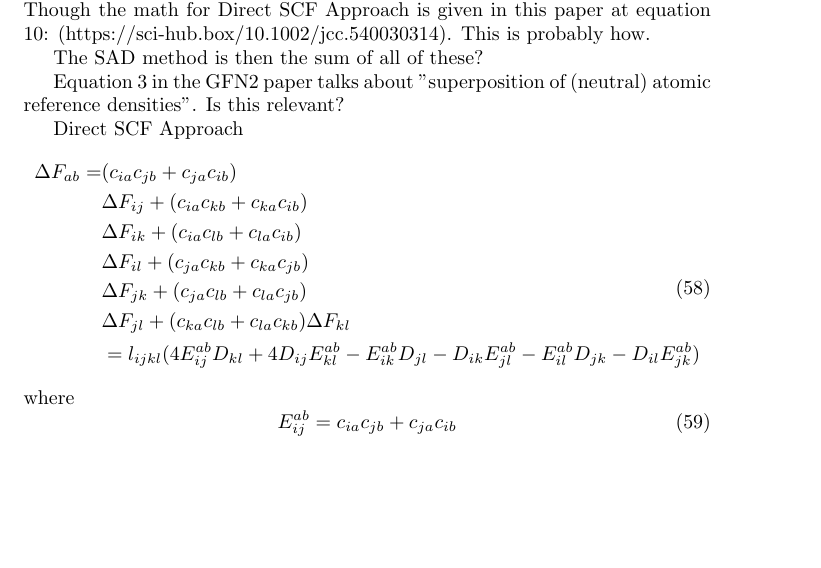
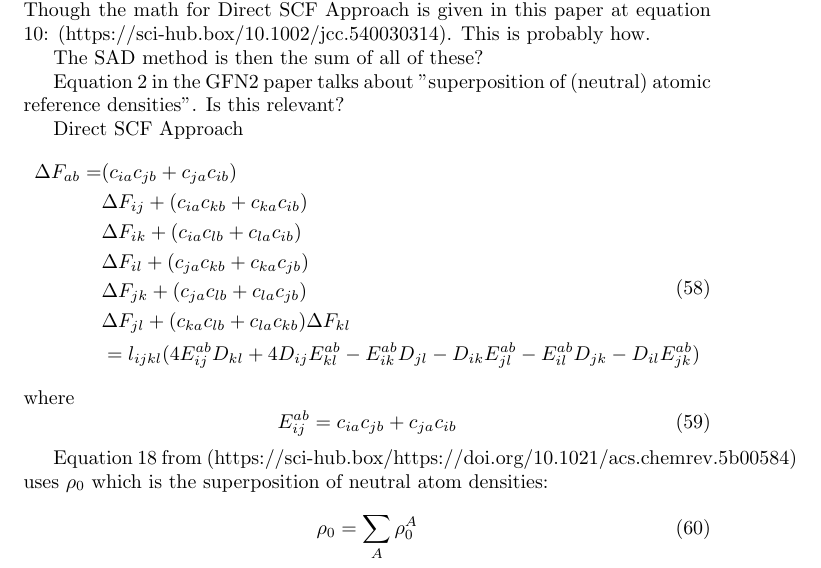
Before and after one commit to AceMouse/xTB-math, a LaTeX document (main.tex, which reads sad.tex): part of page 9 of 9, cut so that both start at the same text, the shorter picture padded with empty space. Compiled offline with pdfLaTeX.

Commit message:
add SAD equation and fix typo

```diff
--- a/sad.tex
+++ b/sad.tex
@@ -18,7 +18,7 @@ Though the math for Direct SCF Approach is given in this paper at equation 10: (
 
 The SAD method is then the sum of all of these?
 
-Equation 3 in the GFN2 paper talks about "superposition of (neutral) atomic reference densities". Is this relevant?
+Equation 2 in the GFN2 paper talks about "superposition of (neutral) atomic reference densities". Is this relevant?
 
 Direct SCF Approach
 \begin{equation}
@@ -36,3 +36,9 @@ where
 \begin{equation}
   E_{ij}^{ab} = c_{ia}c_{jb} + c_{ja}c_{ib}
 \end{equation}
+
+
+Equation 18 from (https://sci-hub.box/https://doi.org/10.1021/acs.chemrev.5b00584) uses \(\rho_0\) which is the superposition of neutral atom densities:
+\begin{equation}
+  \rho_0 = \sum_A \rho_0^A
+\end{equation}
```
